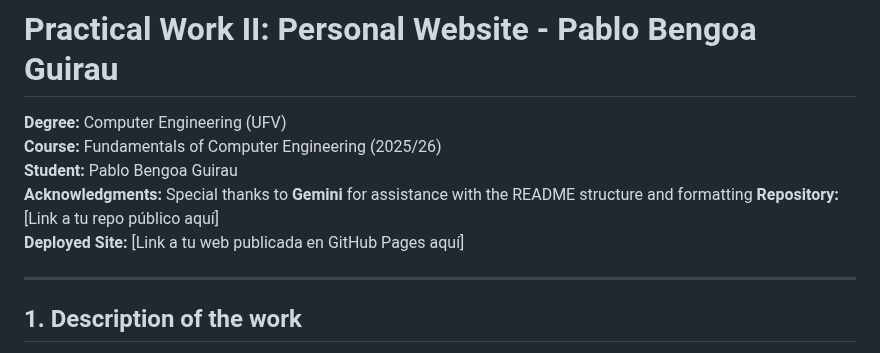
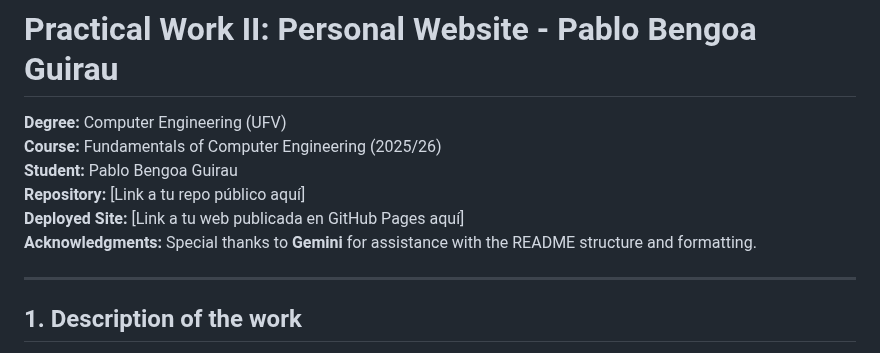
Before and after one commit to pablo-bengoa-guirau/pbengoa-web, a Markdown page: README.md, the part around the change. GitHub-like rendering.

Commit message:
Minimim changes!

```diff
--- a/README.md
+++ b/README.md
@@ -3,9 +3,9 @@
 **Degree:** Computer Engineering (UFV)
 **Course:** Fundamentals of Computer Engineering (2025/26)
 **Student:** Pablo Bengoa Guirau
-**Acknowledgments:** Special thanks to **Gemini** for assistance with the README structure and formatting
 **Repository:** [Link a tu repo público aquí]
 **Deployed Site:** [Link a tu web publicada en GitHub Pages aquí]
+**Acknowledgments:** Special thanks to **Gemini** for assistance with the README structure and formatting.
 
 ---
 
```
